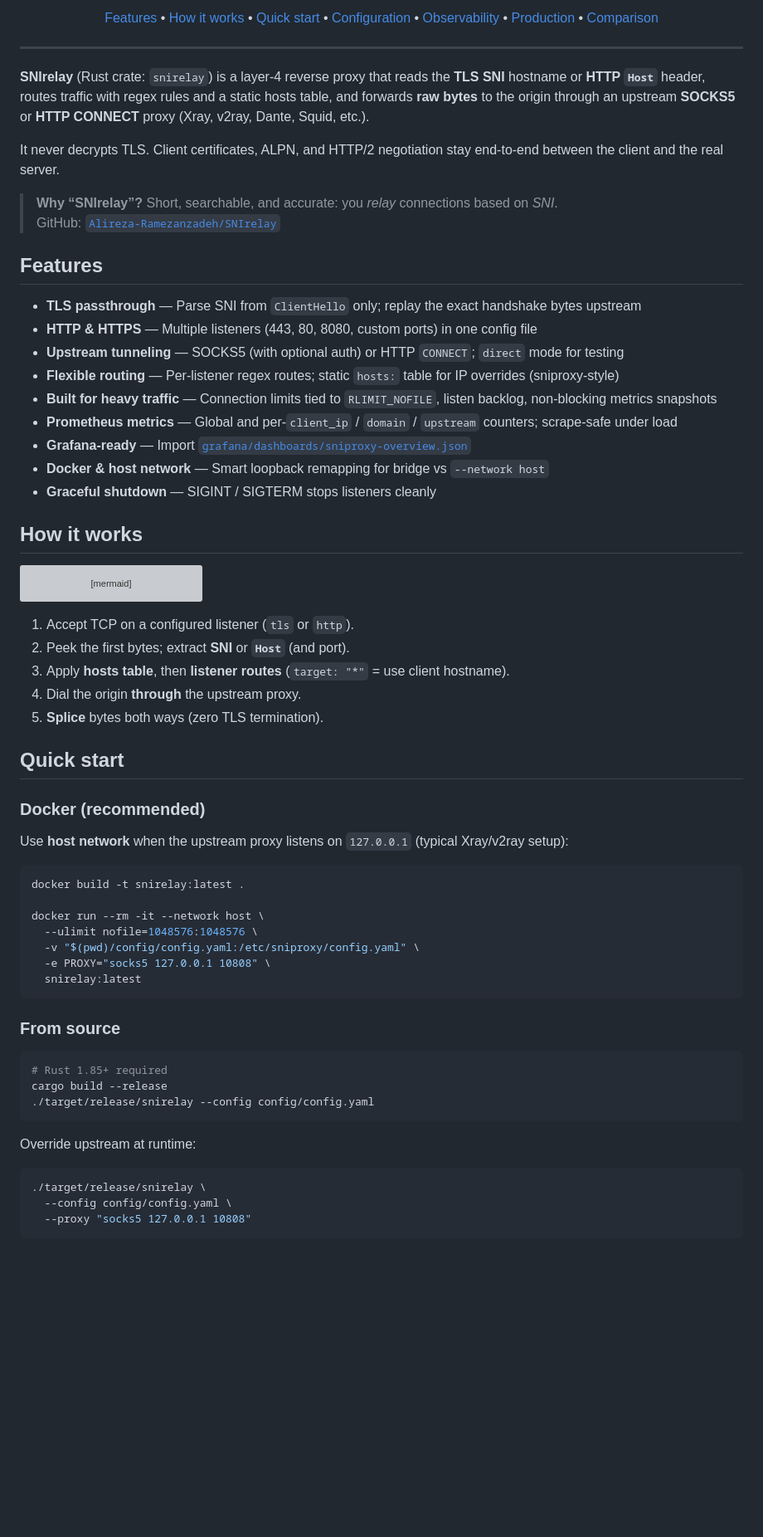
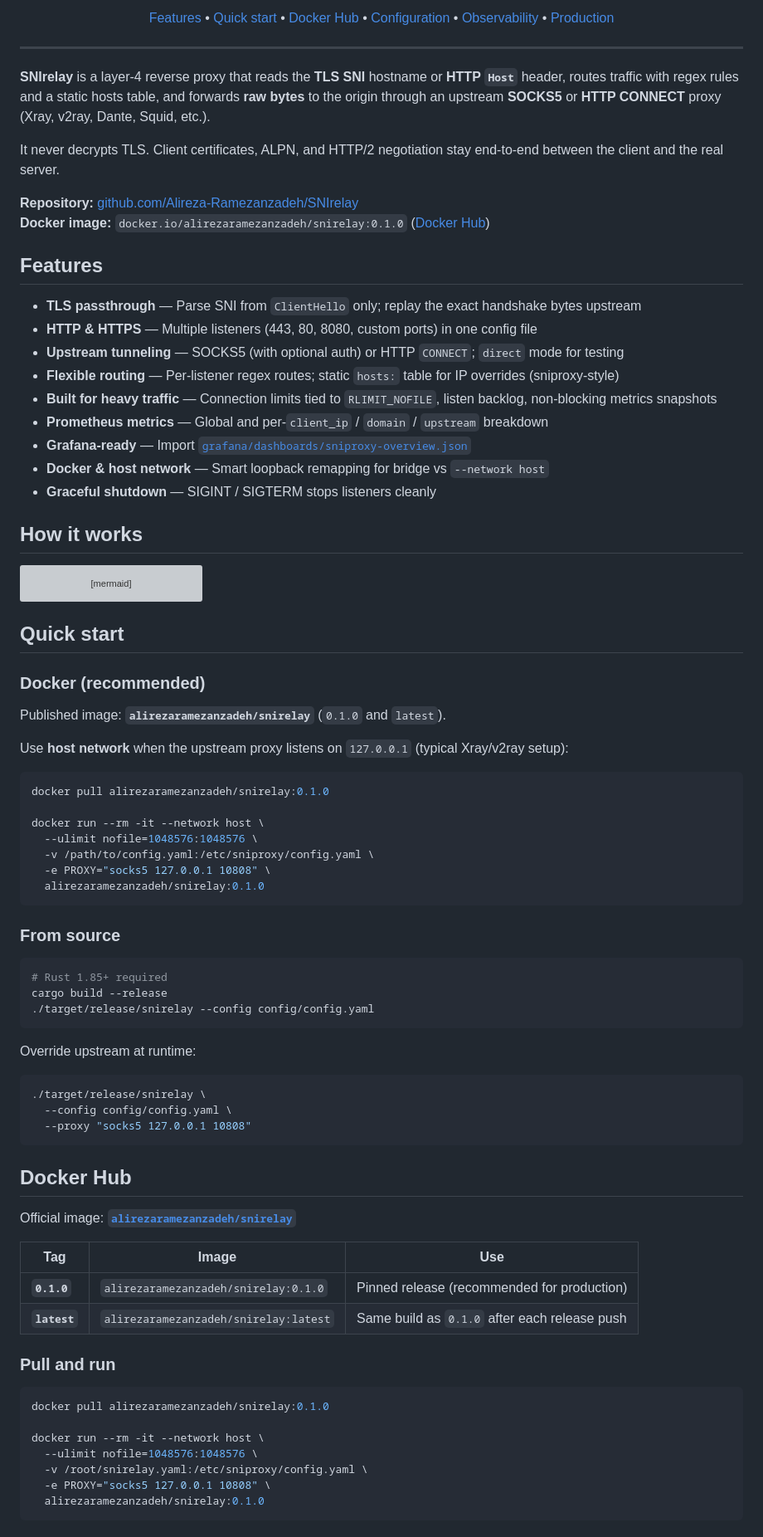
Before and after one commit to Alireza-Ramezanzadeh/SNIrelay, a Markdown page: README.md, the part around one of its changes. Shown at 83% size. Drawn GitHub-style; blank space fills up the shorter version; grey boxes are pictures that could not be loaded.

````diff
--- a/README.md
+++ b/README.md
@@ -14,22 +16,21 @@
 
 <p align="center">
   <a href="#features">Features</a> •
-  <a href="#how-it-works">How it works</a> •
   <a href="#quick-start">Quick start</a> •
+  <a href="#docker">Docker Hub</a> •
   <a href="#configuration">Configuration</a> •
   <a href="#observability">Observability</a> •
-  <a href="#production">Production</a> •
-  <a href="#comparison">Comparison</a>
+  <a href="#production">Production</a>
 </p>
 
 ---
 
-**SNIrelay** (Rust crate: `snirelay`) is a layer-4 reverse proxy that reads the **TLS SNI** hostname or **HTTP `Host`** header, routes traffic with regex rules and a static hosts table, and forwards **raw bytes** to the origin through an upstream **SOCKS5** or **HTTP CONNECT** proxy (Xray, v2ray, Dante, Squid, etc.).
+**SNIrelay** is a layer-4 reverse proxy that reads the **TLS SNI** hostname or **HTTP `Host`** header, routes traffic with regex rules and a static hosts table, and forwards **raw bytes** to the origin through an upstream **SOCKS5** or **HTTP CONNECT** proxy (Xray, v2ray, Dante, Squid, etc.).
 
 It never decrypts TLS. Client certificates, ALPN, and HTTP/2 negotiation stay end-to-end between the client and the real server.
 
-> **Why “SNIrelay”?** Short, searchable, and accurate: you *relay* connections based on *SNI*.
-> GitHub: [`Alireza-Ramezanzadeh/SNIrelay`](https://github.com/Alireza-Ramezanzadeh/SNIrelay)
+**Repository:** [github.com/Alireza-Ramezanzadeh/SNIrelay](https://github.com/Alireza-Ramezanzadeh/SNIrelay)
+**Docker image:** `docker.io/alirezaramezanzadeh/snirelay:0.1.0` ([Docker Hub](https://hub.docker.com/r/alirezaramezanzadeh/snirelay))
 
 ## Features
 
@@ -38,7 +39,7 @@ It never decrypts TLS. Client certificates, ALPN, and HTTP/2 negotiation stay en
 - **Upstream tunneling** — SOCKS5 (with optional auth) or HTTP `CONNECT`; `direct` mode for testing
 - **Flexible routing** — Per-listener regex routes; static `hosts:` table for IP overrides (sniproxy-style)
 - **Built for heavy traffic** — Connection limits tied to `RLIMIT_NOFILE`, listen backlog, non-blocking metrics snapshots
-- **Prometheus metrics** — Global and per-`client_ip` / `domain` / `upstream` counters; scrape-safe under load
+- **Prometheus metrics** — Global and per-`client_ip` / `domain` / `upstream` breakdown
 - **Grafana-ready** — Import [`grafana/dashboards/sniproxy-overview.json`](grafana/dashboards/sniproxy-overview.json)
 - **Docker & host network** — Smart loopback remapping for bridge vs `--network host`
 - **Graceful shutdown** — SIGINT / SIGTERM stops listeners cleanly
@@ -52,26 +53,22 @@ flowchart LR
   U -->|TCP to resolved target| O[Origin server]
 ```
 
-1. Accept TCP on a configured listener (`tls` or `http`).
-2. Peek the first bytes; extract **SNI** or **`Host`** (and port).
-3. Apply **hosts table**, then **listener routes** (`target: "*"` = use client hostname).
-4. Dial the origin **through** the upstream proxy.
-5. **Splice** bytes both ways (zero TLS termination).
-
 ## Quick start
 
 ### Docker (recommended)
 
+Published image: **`alirezaramezanzadeh/snirelay`** (`0.1.0` and `latest`).
+
 Use **host network** when the upstream proxy listens on `127.0.0.1` (typical Xray/v2ray setup):
 
 ```bash
-docker build -t snirelay:latest .
+docker pull alirezaramezanzadeh/snirelay:0.1.0
 
 docker run --rm -it --network host \
   --ulimit nofile=1048576:1048576 \
-  -v "$(pwd)/config/config.yaml:/etc/sniproxy/config.yaml" \
+  -v /path/to/config.yaml:/etc/sniproxy/config.yaml \
   -e PROXY="socks5 127.0.0.1 10808" \
-  snirelay:latest
+  alirezaramezanzadeh/snirelay:0.1.0
 ```
 
 ### From source
@@ -90,3 +87,24 @@ Override upstream at runtime:
   --proxy "socks5 127.0.0.1 10808"
 ```
 
+## Docker Hub
+
+Official image: **[`alirezaramezanzadeh/snirelay`](https://hub.docker.com/r/alirezaramezanzadeh/snirelay)**
+
+| Tag | Image | Use |
+|-----|--------|-----|
+| **`0.1.0`** | `alirezaramezanzadeh/snirelay:0.1.0` | Pinned release (recommended for production) |
+| **`latest`** | `alirezaramezanzadeh/snirelay:latest` | Same build as `0.1.0` after each release push |
+
+### Pull and run
+
+```bash
+docker pull alirezaramezanzadeh/snirelay:0.1.0
+
+docker run --rm -it --network host \
+  --ulimit nofile=1048576:1048576 \
+  -v /root/snirelay.yaml:/etc/sniproxy/config.yaml \
+  -e PROXY="socks5 127.0.0.1 10808" \
+  alirezaramezanzadeh/snirelay:0.1.0
+```
+
````
Also changed, not shown: other parts of README.md (+36 -61 lines).
